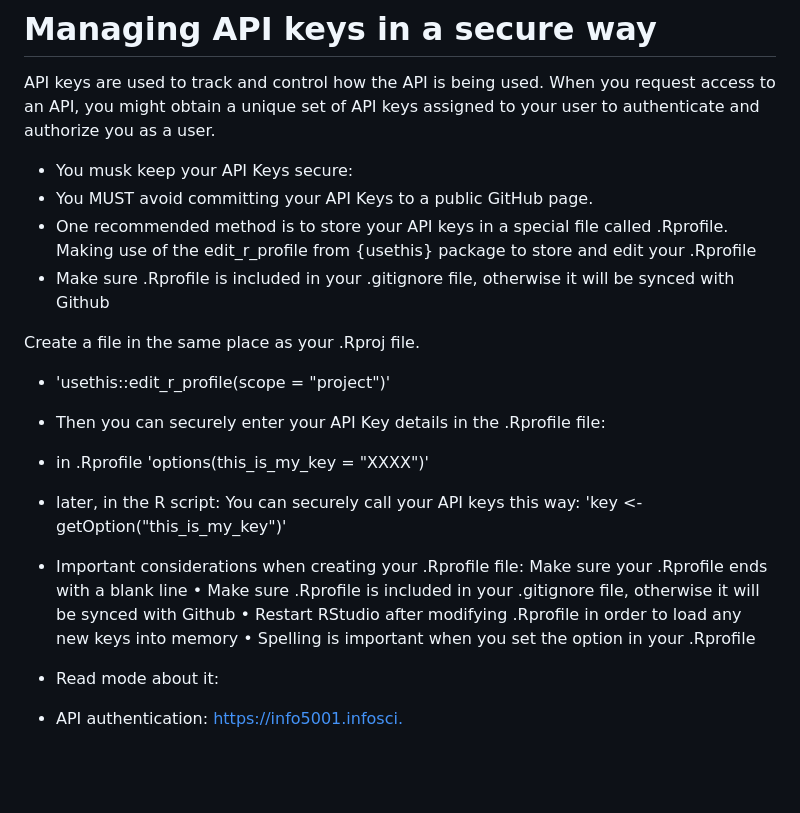
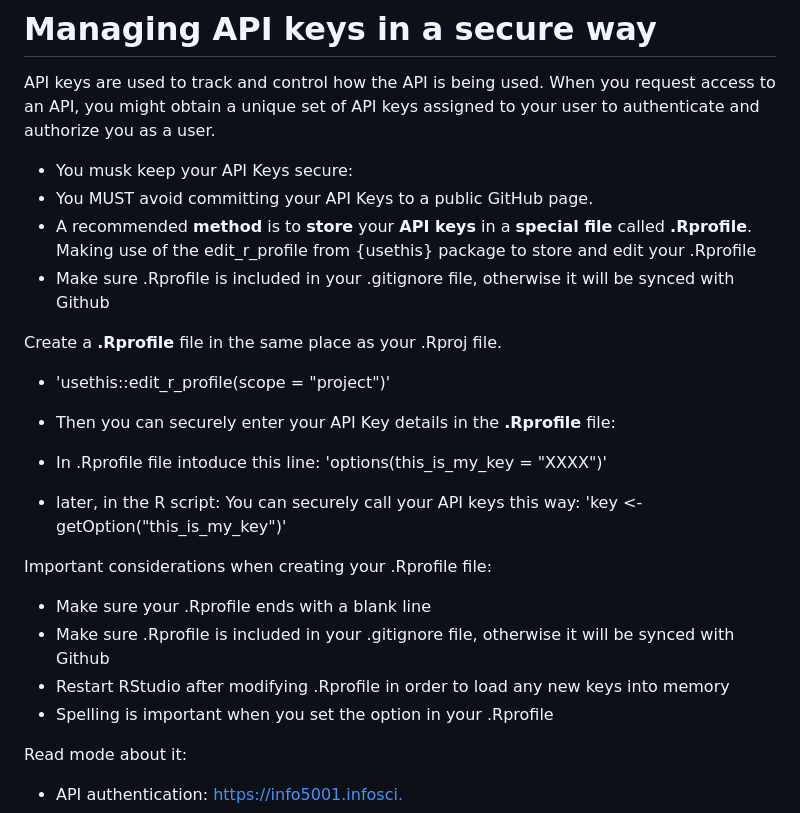
Before and after one commit to Pablo-source/RPYSOC_2025_Using_APIs_in_R, a Markdown page: README.md, the part around the change. GitHub-like rendering; blank space fills up the shorter version.

Commit message:
Enhance README with clearer API key instructions
Updated formatting and emphasized key points regarding API key security and .Rprofile usage.

```diff
--- a/README.md
+++ b/README.md
@@ -23,24 +23,24 @@ API keys are used to track and control how the API is being used. When you reque
 
 - You musk keep your API Keys secure:
 - You MUST avoid committing your API Keys to a public GitHub page.
-- One recommended method is to store your API keys in a special file called .Rprofile. Making use of the edit_r_profile from {usethis} package to store and edit your .Rprofile
+- A recommended **method** is to **store** your **API keys** in a **special file** called **.Rprofile**. Making use of the edit_r_profile from {usethis} package to store and edit your .Rprofile
 - Make sure .Rprofile is included in your .gitignore file, otherwise it will be synced with Github
 
-Create a file in the same place as your .Rproj file.
+Create a **.Rprofile** file in the same place as your .Rproj file.
 
 - 'usethis::edit_r_profile(scope = "project")'
 
-- Then you can securely enter your API Key details in the .Rprofile file:
--  in .Rprofile 'options(this_is_my_key = "XXXX")'
+- Then you can securely enter your API Key details in the **.Rprofile** file:
+- In .Rprofile file intoduce this line: 'options(this_is_my_key = "XXXX")'
 - later, in the R script: You can securely call your API keys this way: 'key <- getOption("this_is_my_key")'
 
-- Important considerations when creating your .Rprofile file:
-Make sure your .Rprofile ends with a blank line
-    • Make sure .Rprofile is included in your .gitignore file, otherwise it will be synced with Github
-    • Restart RStudio after modifying .Rprofile in order to load any new keys into memory
-    • Spelling is important when you set the option in your .Rprofile
+Important considerations when creating your .Rprofile file:
+- Make sure your .Rprofile ends with a blank line
+- Make sure .Rprofile is included in your .gitignore file, otherwise it will be synced with Github
+- Restart RStudio after modifying .Rprofile in order to load any new keys into memory
+- Spelling is important when you set the option in your .Rprofile
 
-- Read mode about it:
+Read mode about it:
 -   API authentication: <https://info5001.infosci.>
 -   How to store and use webservice keys and authentication details with R:  <https://www.r-bloggers.com/2015/11/how-to-store-and-use-webservice-keys-and-authentication-details-with-r/>
 
```
